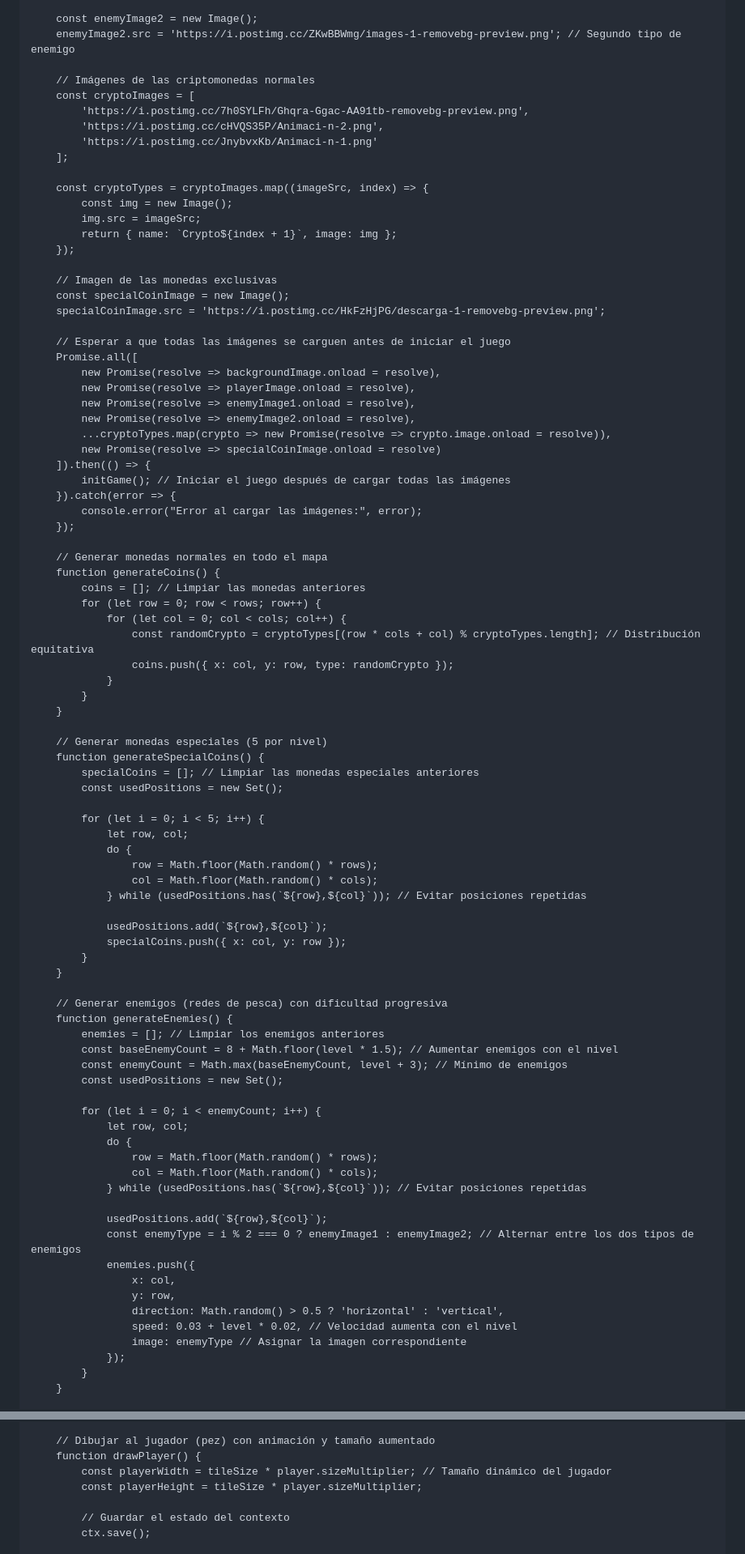
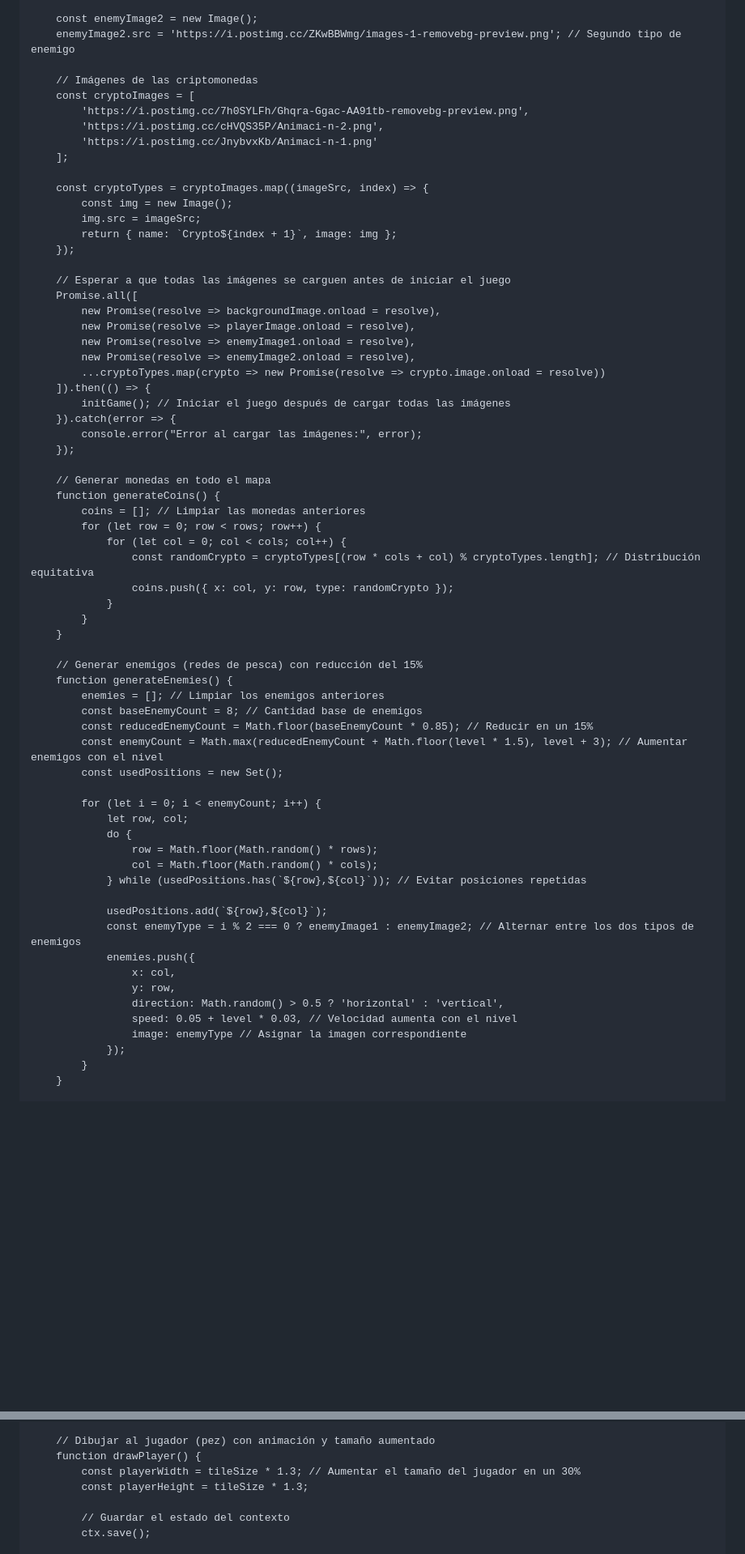
Before and after one commit to Blubmarine/Blubmarine.github.io, a Markdown page: README.md, 2 parts joined by grey strips. Shown at 81% size. Drawn GitHub-style; blank space fills up the shorter version.

```diff
--- a/README.md
+++ b/README.md
@@ -85,7 +83,7 @@
         const enemyImage2 = new Image();
         enemyImage2.src = 'https://i.postimg.cc/ZKwBBWmg/images-1-removebg-preview.png'; // Segundo tipo de enemigo
 
-        // Imágenes de las criptomonedas normales
+        // Imágenes de las criptomonedas
         const cryptoImages = [
             'https://i.postimg.cc/7h0SYLFh/Ghqra-Ggac-AA91tb-removebg-preview.png',
             'https://i.postimg.cc/cHVQS35P/Animaci-n-2.png',
@@ -98,25 +96,20 @@
             return { name: `Crypto${index + 1}`, image: img };
         });
 
-        // Imagen de las monedas exclusivas
-        const specialCoinImage = new Image();
-        specialCoinImage.src = 'https://i.postimg.cc/HkFzHjPG/descarga-1-removebg-preview.png';
-
         // Esperar a que todas las imágenes se carguen antes de iniciar el juego
         Promise.all([
             new Promise(resolve => backgroundImage.onload = resolve),
             new Promise(resolve => playerImage.onload = resolve),
             new Promise(resolve => enemyImage1.onload = resolve),
             new Promise(resolve => enemyImage2.onload = resolve),
-            ...cryptoTypes.map(crypto => new Promise(resolve => crypto.image.onload = resolve)),
-            new Promise(resolve => specialCoinImage.onload = resolve)
+            ...cryptoTypes.map(crypto => new Promise(resolve => crypto.image.onload = resolve))
         ]).then(() => {
             initGame(); // Iniciar el juego después de cargar todas las imágenes
         }).catch(error => {
             console.error("Error al cargar las imágenes:", error);
         });
 
-        // Generar monedas normales en todo el mapa
+        // Generar monedas en todo el mapa
         function generateCoins() {
             coins = []; // Limpiar las monedas anteriores
             for (let row = 0; row < rows; row++) {
@@ -127,28 +120,12 @@
             }
         }
 
-        // Generar monedas especiales (5 por nivel)
-        function generateSpecialCoins() {
-            specialCoins = []; // Limpiar las monedas especiales anteriores
-            const usedPositions = new Set();
-
-            for (let i = 0; i < 5; i++) {
-                let row, col;
-                do {
-                    row = Math.floor(Math.random() * rows);
-                    col = Math.floor(Math.random() * cols);
-                } while (usedPositions.has(`${row},${col}`)); // Evitar posiciones repetidas
-
-                usedPositions.add(`${row},${col}`);
-                specialCoins.push({ x: col, y: row });
-            }
-        }
-
-        // Generar enemigos (redes de pesca) con dificultad progresiva
+        // Generar enemigos (redes de pesca) con reducción del 15%
         function generateEnemies() {
             enemies = []; // Limpiar los enemigos anteriores
-            const baseEnemyCount = 8 + Math.floor(level * 1.5); // Aumentar enemigos con el nivel
-            const enemyCount = Math.max(baseEnemyCount, level + 3); // Mínimo de enemigos
+            const baseEnemyCount = 8; // Cantidad base de enemigos
+            const reducedEnemyCount = Math.floor(baseEnemyCount * 0.85); // Reducir en un 15%
+            const enemyCount = Math.max(reducedEnemyCount + Math.floor(level * 1.5), level + 3); // Aumentar enemigos con el nivel
             const usedPositions = new Set();
 
             for (let i = 0; i < enemyCount; i++) {
@@ -164,7 +141,7 @@
                     x: col,
                     y: row,
                     direction: Math.random() > 0.5 ? 'horizontal' : 'vertical',
-                    speed: 0.03 + level * 0.02, // Velocidad aumenta con el nivel
+                    speed: 0.05 + level * 0.03, // Velocidad aumenta con el nivel
                     image: enemyType // Asignar la imagen correspondiente
                 });
             }
@@ -177,8 +154,8 @@
 
         // Dibujar al jugador (pez) con animación y tamaño aumentado
         function drawPlayer() {
-            const playerWidth = tileSize * player.sizeMultiplier; // Tamaño dinámico del jugador
-            const playerHeight = tileSize * player.sizeMultiplier;
+            const playerWidth = tileSize * 1.3; // Aumentar el tamaño del jugador en un 30%
+            const playerHeight = tileSize * 1.3;
 
             // Guardar el estado del contexto
             ctx.save();
```
Also changed, not shown: other parts of README.md (+63 -23 lines).
